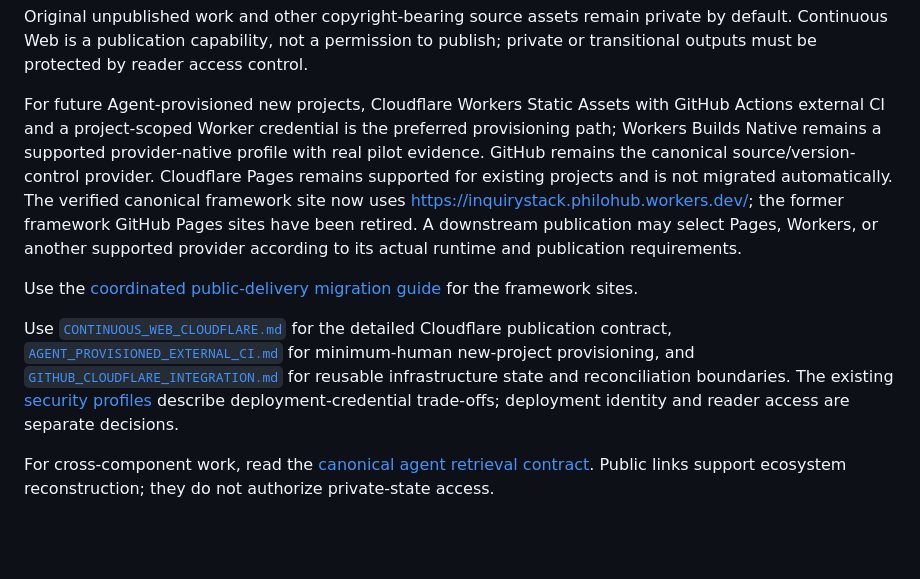
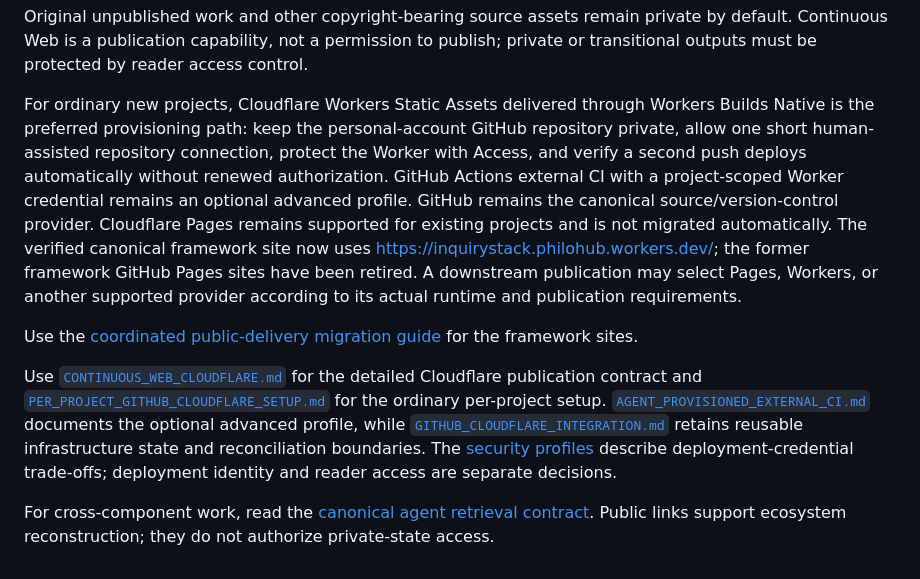
Before and after one commit to ChongLiuPhil/Personal-Publishing-Framework, a Markdown page: docs/ECOSYSTEM.md, the part around the change. GitHub-like rendering; blank space fills up the shorter version.

Commit message:
docs: align PPF ecosystem with guided native default

```diff
--- a/docs/ECOSYSTEM.md
+++ b/docs/ECOSYSTEM.md
@@ -14,10 +14,10 @@ The default new-project baseline is **full PPF + full AHICP**, with Vault Interf
 
 Original unpublished work and other copyright-bearing source assets remain private by default. Continuous Web is a publication capability, not a permission to publish; private or transitional outputs must be protected by reader access control.
 
-For future Agent-provisioned new projects, Cloudflare Workers Static Assets with GitHub Actions external CI and a project-scoped Worker credential is the preferred provisioning path; Workers Builds Native remains a supported provider-native profile with real pilot evidence. GitHub remains the canonical source/version-control provider. Cloudflare Pages remains supported for existing projects and is not migrated automatically. The verified canonical framework site now uses https://inquirystack.philohub.workers.dev/; the former framework GitHub Pages sites have been retired. A downstream publication may select Pages, Workers, or another supported provider according to its actual runtime and publication requirements.
+For ordinary new projects, Cloudflare Workers Static Assets delivered through Workers Builds Native is the preferred provisioning path: keep the personal-account GitHub repository private, allow one short human-assisted repository connection, protect the Worker with Access, and verify a second push deploys automatically without renewed authorization. GitHub Actions external CI with a project-scoped Worker credential remains an optional advanced profile. GitHub remains the canonical source/version-control provider. Cloudflare Pages remains supported for existing projects and is not migrated automatically. The verified canonical framework site now uses https://inquirystack.philohub.workers.dev/; the former framework GitHub Pages sites have been retired. A downstream publication may select Pages, Workers, or another supported provider according to its actual runtime and publication requirements.
 
 Use the [coordinated public-delivery migration guide](https://github.com/ChongLiuPhil/Inquiry-Publishing-Project-Starter/blob/main/docs/CLOUDFLARE_PUBLIC_DELIVERY_MIGRATION.md) for the framework sites.
 
-Use [`CONTINUOUS_WEB_CLOUDFLARE.md`](CONTINUOUS_WEB_CLOUDFLARE.md) for the detailed Cloudflare publication contract, [`AGENT_PROVISIONED_EXTERNAL_CI.md`](AGENT_PROVISIONED_EXTERNAL_CI.md) for minimum-human new-project provisioning, and [`GITHUB_CLOUDFLARE_INTEGRATION.md`](GITHUB_CLOUDFLARE_INTEGRATION.md) for reusable infrastructure state and reconciliation boundaries. The existing [security profiles](CLOUDFLARE_SECURITY_PROFILES.md) describe deployment-credential trade-offs; deployment identity and reader access are separate decisions.
+Use [`CONTINUOUS_WEB_CLOUDFLARE.md`](CONTINUOUS_WEB_CLOUDFLARE.md) for the detailed Cloudflare publication contract and [`PER_PROJECT_GITHUB_CLOUDFLARE_SETUP.md`](PER_PROJECT_GITHUB_CLOUDFLARE_SETUP.md) for the ordinary per-project setup. [`AGENT_PROVISIONED_EXTERNAL_CI.md`](AGENT_PROVISIONED_EXTERNAL_CI.md) documents the optional advanced profile, while [`GITHUB_CLOUDFLARE_INTEGRATION.md`](GITHUB_CLOUDFLARE_INTEGRATION.md) retains reusable infrastructure state and reconciliation boundaries. The [security profiles](CLOUDFLARE_SECURITY_PROFILES.md) describe deployment-credential trade-offs; deployment identity and reader access are separate decisions.
 
 For cross-component work, read the [canonical agent retrieval contract](https://github.com/ChongLiuPhil/Inquiry-Publishing-Project-Starter/blob/main/docs/AGENT_RETRIEVAL_CONTRACT.md). Public links support ecosystem reconstruction; they do not authorize private-state access.
```
